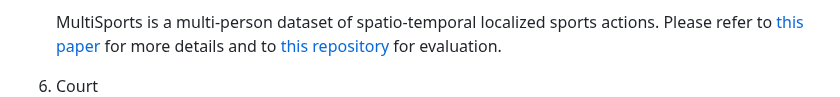
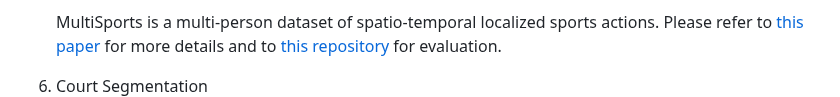
Before and after one commit to shukkkur/VolleyVision, a Markdown page: README.md, the part around one of its changes. GitHub-like rendering; folded sections open.

Commit message:
Update README.md
Signed-off-by: Shukur Sabzaliev <shohanshohno1@gmail.com>

```diff
--- a/README.md
+++ b/README.md
@@ -205,5 +205,5 @@ Sample Inputs | From [assets/](https://github.com/shukkkur/VolleyVision/tree/mai
   </li>
 
   <li>
-    Court
+    Court Segmentation
     <ul>
```
Also changed, not shown: other parts of README.md (+1 -4 lines).
